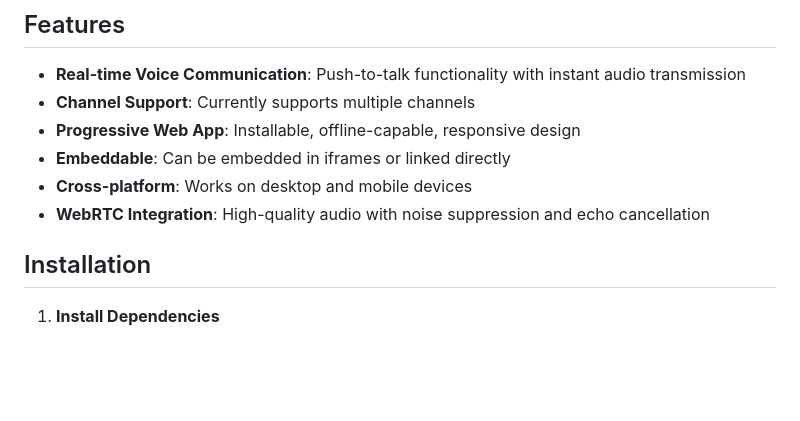
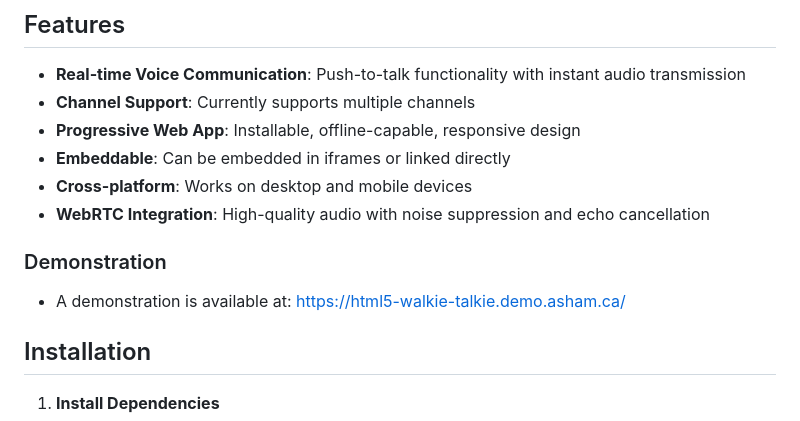
Before and after one commit to awehttam/walkie-talkie-html5, a Markdown page: README.md, the part around the change. Rendered like a GitHub page; blank space fills up the shorter version.

Commit message:
Add demonstration section to README
Added a demonstration section with a link to the demo.

```diff
--- a/README.md
+++ b/README.md
@@ -10,6 +10,10 @@ A real-time voice communication Progressive Web App built with PHP, designed to
 - **Embeddable**: Can be embedded in iframes or linked directly
 - **Cross-platform**: Works on desktop and mobile devices
 - **WebRTC Integration**: High-quality audio with noise suppression and echo cancellation
+
+### Demonstration
+
+- A demonstration is available at: https://html5-walkie-talkie.demo.asham.ca/
 
 ## Installation
 
```
